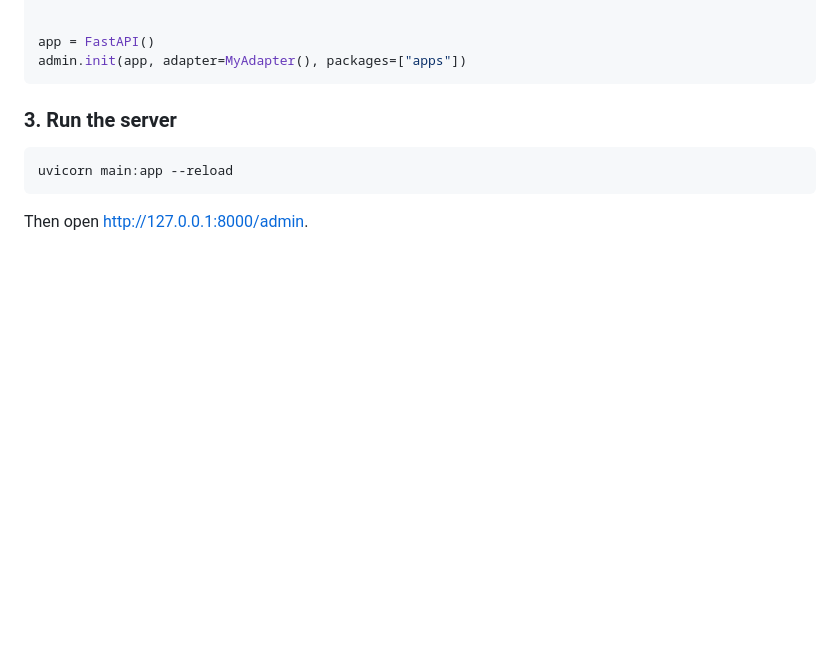
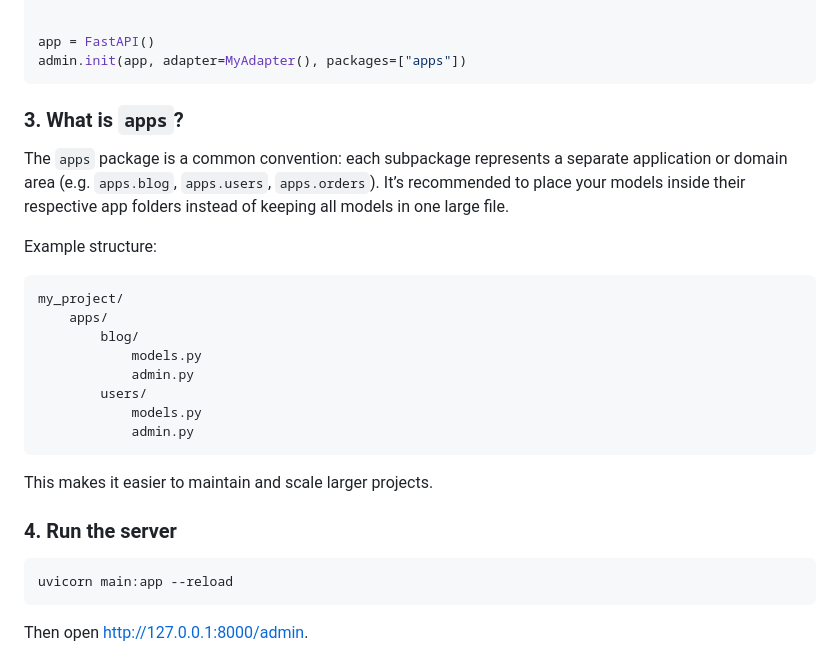
Before and after one commit to TimurKady/free-admin, a Markdown page: README.md, the part around the change. Drawn GitHub-style; blank space fills up the shorter version.

````diff
--- a/README.md
+++ b/README.md
@@ -73,7 +73,27 @@ app = FastAPI()
 admin.init(app, adapter=MyAdapter(), packages=["apps"])
 ```
 
-### 3. Run the server
+### 3. What is `apps`?
+
+The `apps` package is a common convention: each subpackage represents a separate application or domain area (e.g. `apps.blog`, `apps.users`, `apps.orders`).
+It’s recommended to place your models inside their respective app folders instead of keeping all models in one large file.
+
+Example structure:
+
+```
+my_project/
+    apps/
+        blog/
+            models.py
+            admin.py
+        users/
+            models.py
+            admin.py
+```
+
+This makes it easier to maintain and scale larger projects.
+
+### 4. Run the server
 
 ```bash
 uvicorn main:app --reload
````
